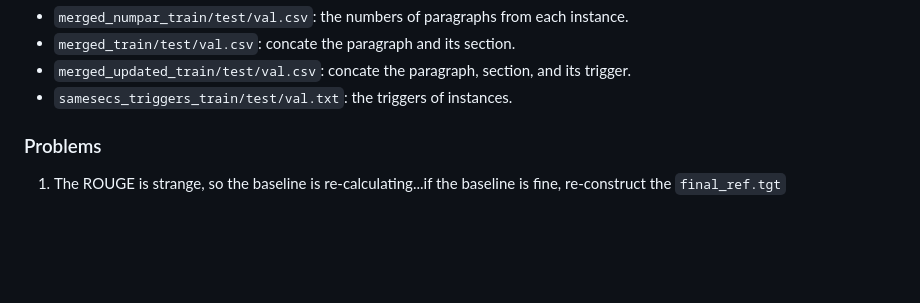
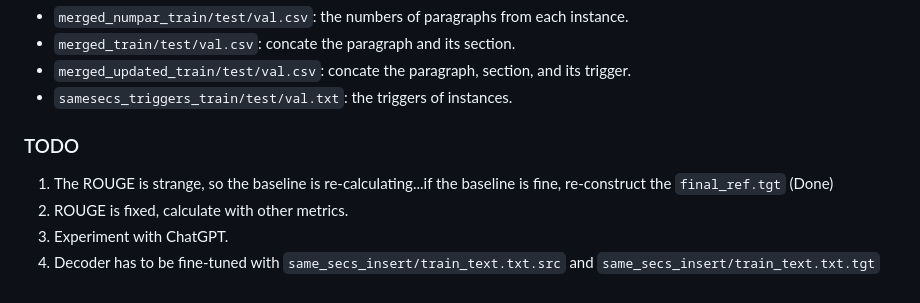
Before and after one commit to theQuert/Knowledge-Updating-System, a Markdown page: progress.md, the part around the change. Rendered like a GitHub page; blank space fills up the shorter version.

Commit message:
Update progress and todo with primera, ChatGPT

```diff
--- a/progress.md
+++ b/progress.md
@@ -265,5 +265,8 @@ tokenizer.save_pretrained('../PRIMER_wcep/new')
 - `merged_updated_train/test/val.csv`: concate the paragraph, section, and its trigger.
 - `samesecs_triggers_train/test/val.txt`: the triggers of instances.
 
-### Problems
-1. The ROUGE is strange, so the baseline is re-calculating...if the baseline is fine, re-construct the `final_ref.tgt`
+### TODO
+1. The ROUGE is strange, so the baseline is re-calculating...if the baseline is fine, re-construct the `final_ref.tgt` (Done)
+2. ROUGE is fixed, calculate with other metrics.
+3. Experiment with ChatGPT.
+4. Decoder has to be fine-tuned with `same_secs_insert/train_text.txt.src` and `same_secs_insert/train_text.txt.tgt`
```
